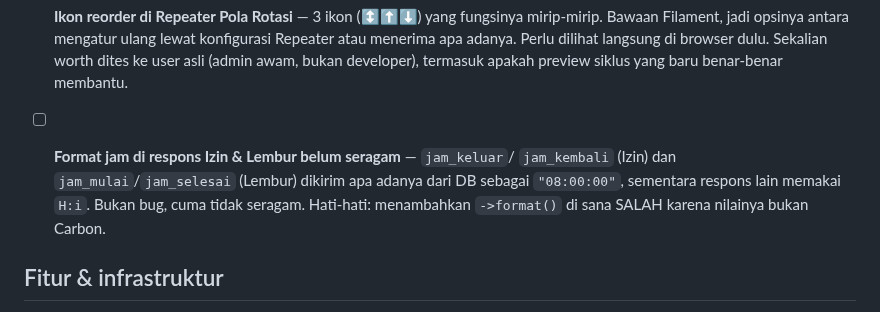
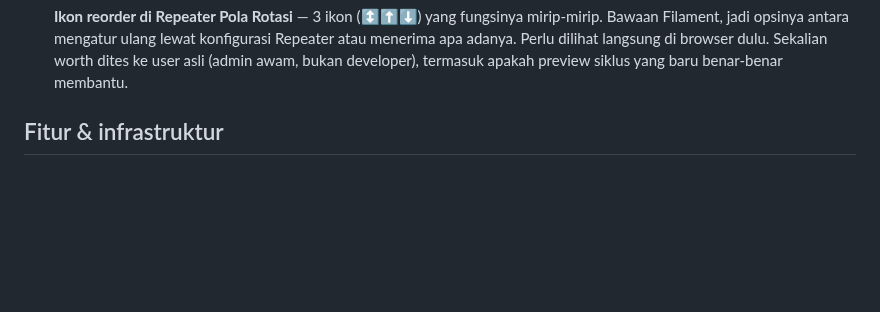
Before and after one commit to khoirul-muallif/absen, a Markdown page: docs/todo.md, the part around one of its changes. GitHub-like rendering; blank space fills up the shorter version.

Commit message:
docs: hapus item todo basi (format jam Izin & Lembur sudah seragam sejak fase 60)
Item “Format jam di respons Izin & Lembur belum seragam” di section
UX yang tersisa kelewat dihapus saat commit eefe73a (fase 60) — fix-nya
(accessor jamKeluarString()/jamKembaliString()/jamMulaiString()/
jamSelesaiString()) sudah selesai, tapi item todo-nya sendiri belum
sempat dibersihkan.

```diff
--- a/docs/todo.md
+++ b/docs/todo.md
@@ -88,11 +86,6 @@ teknis — bisa ditanyakan paralel dengan apa pun yang dipilih.
       Sekalian worth dites ke user asli (admin awam, bukan developer),
       termasuk apakah preview siklus yang baru benar-benar membantu.
 
-- [ ] **Format jam di respons Izin & Lembur belum seragam** — `jam_keluar`/
-      `jam_kembali` (Izin) dan `jam_mulai`/`jam_selesai` (Lembur) dikirim apa
-      adanya dari DB sebagai `"08:00:00"`, sementara respons lain memakai
-      `H:i`. Bukan bug, cuma tidak seragam. Hati-hati: menambahkan
-      `->format()` di sana SALAH karena nilainya bukan Carbon.
 
 ## Fitur & infrastruktur
 
```
Also changed, not shown: other parts of docs/todo.md (+0 -2 lines).
